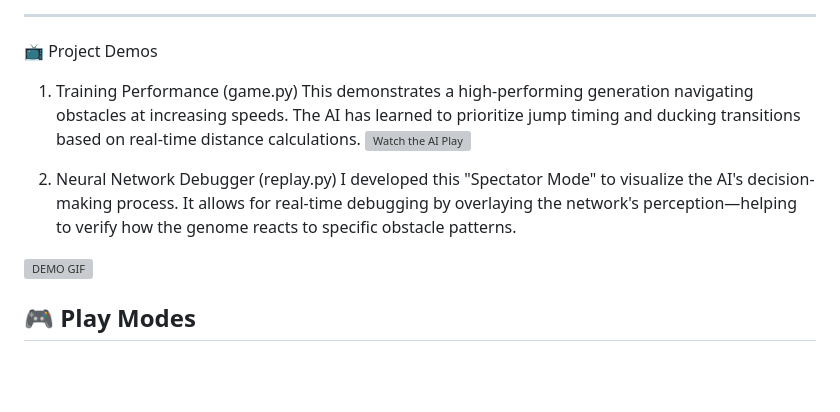
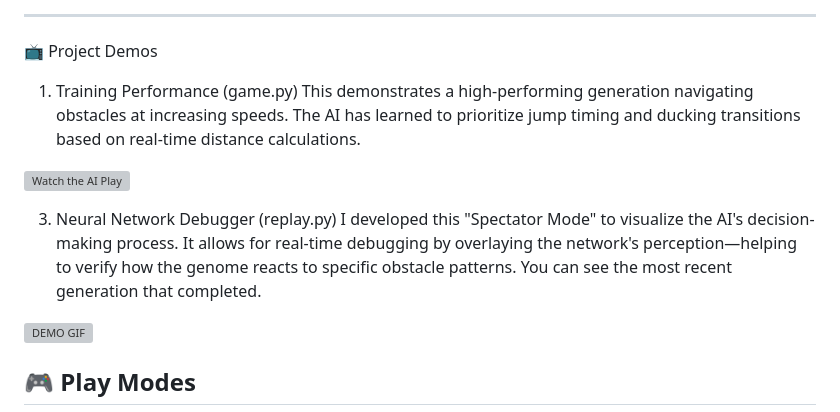
Before and after one commit to Kasper166/DinosaurGameAI, a Markdown page: README.md, the part around the change. Drawn GitHub-style; blank space fills up the shorter version; grey boxes are pictures that could not be loaded.

Commit message:
Enhance project demos in README.md
Updated project demos section with additional details about the Neural Network Debugger and included a demo GIF.

```diff
--- a/README.md
+++ b/README.md
@@ -29,11 +29,14 @@ The AI controls a dinosaur and must choose to **Run, Jump, or Duck** every frame
 📺 Project Demos
 1. Training Performance (game.py)
 This demonstrates a high-performing generation navigating obstacles at increasing speeds. The AI has learned to prioritize jump timing and ducking transitions based on real-time distance calculations.
+
+
 [![Watch the AI Play](https://img.youtube.com/vi/RbqzpCAndYE/0.jpg)](https://www.youtube.com/watch?v=RbqzpCAndYE)
 
 
-2. Neural Network Debugger (replay.py)
-I developed this "Spectator Mode" to visualize the AI's decision-making process. It allows for real-time debugging by overlaying the network's perception—helping to verify how the genome reacts to specific obstacle patterns.
+
+3. Neural Network Debugger (replay.py)
+I developed this "Spectator Mode" to visualize the AI's decision-making process. It allows for real-time debugging by overlaying the network's perception—helping to verify how the genome reacts to specific obstacle patterns. You can see the most recent generation that completed.
 
 ![DEMO GIF](Demo_replay.gif)
 
```
